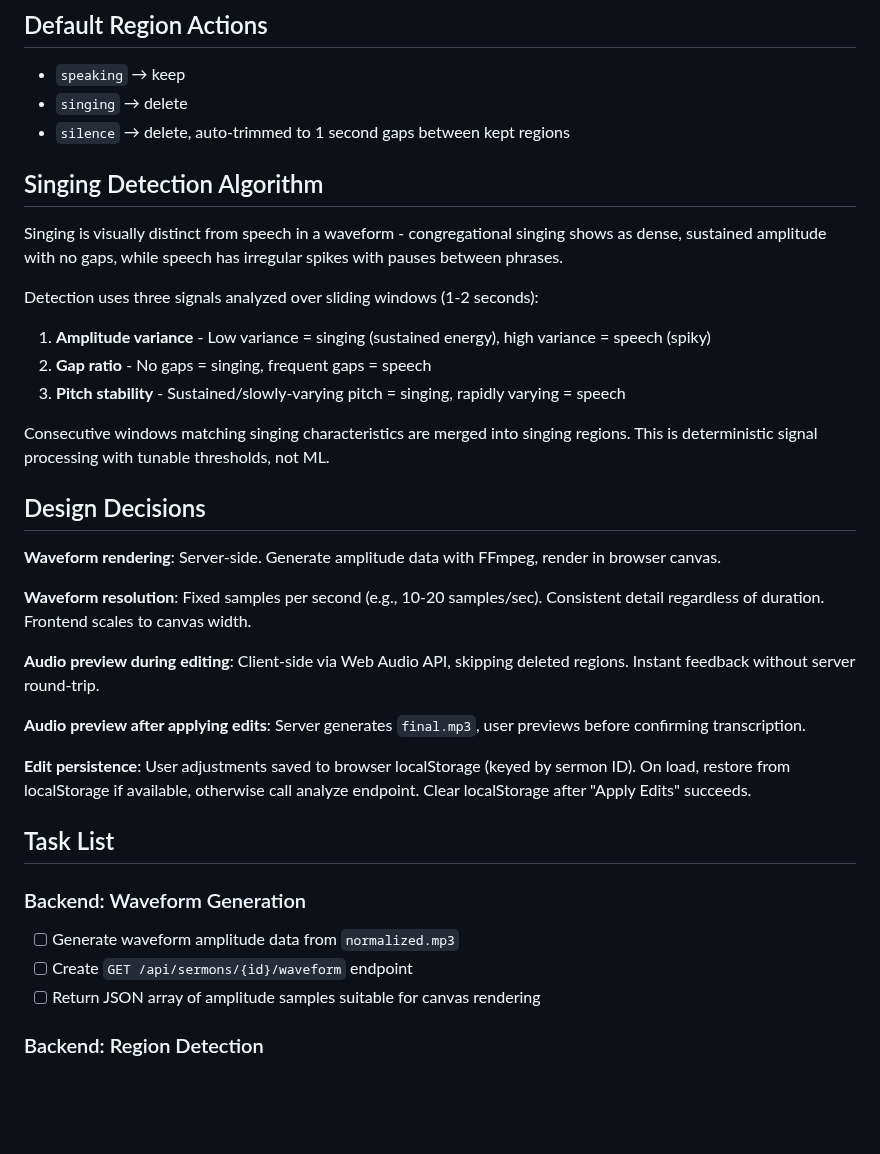
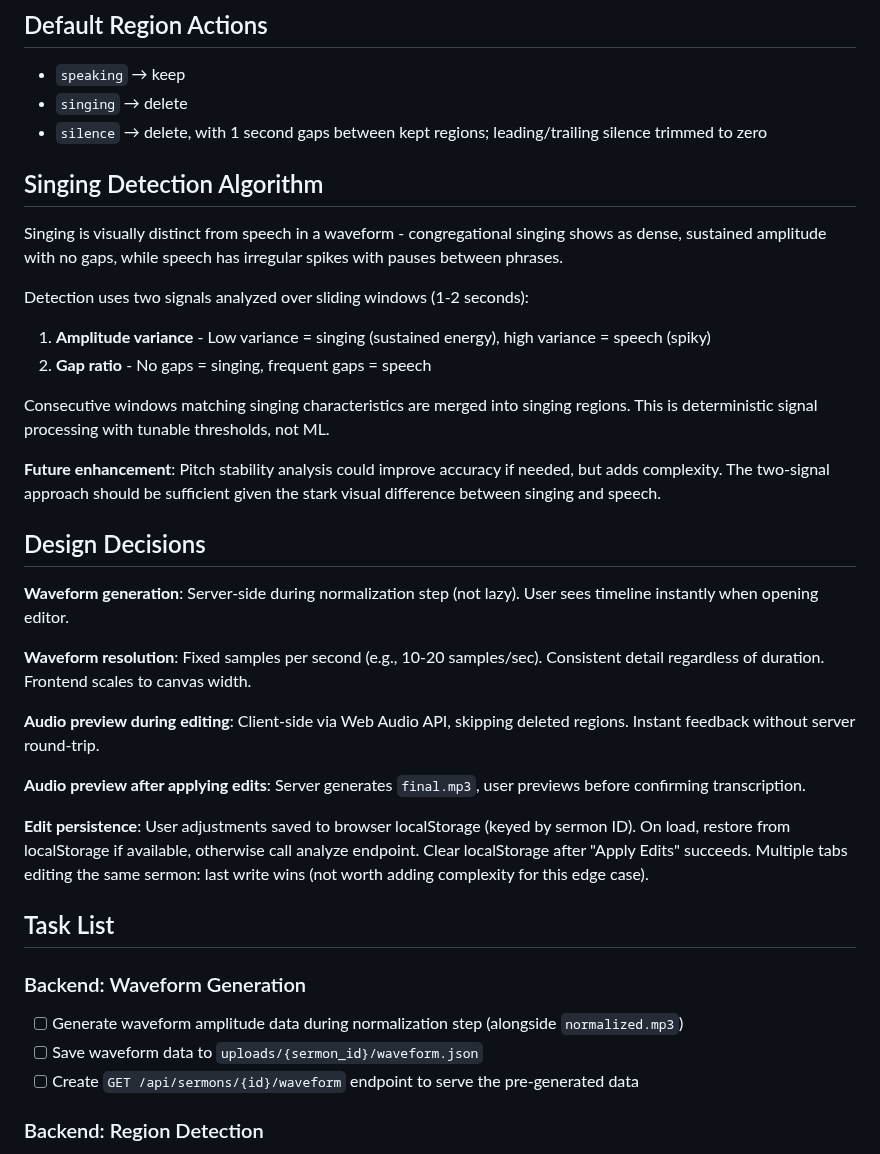
Before and after one commit to ogbbc-webmasters/Sermon-Scribe, a Markdown page: specs/001-automatic-audio-timeline.md, the part around the change. Rendered like a GitHub page; blank space fills up the shorter version.

Commit message:
docs(spec): waveform during normalization, simplify singing detection, clarify silence/localStorage behavior
Co-authored-by: Shelley <shelley@exe.dev>

```diff
--- a/specs/001-automatic-audio-timeline.md
+++ b/specs/001-automatic-audio-timeline.md
@@ -67,23 +67,24 @@ Regions are contiguous with no gaps or overlaps - the entire file is covered.
 
 - `speaking` → keep
 - `singing` → delete
-- `silence` → delete, auto-trimmed to 1 second gaps between kept regions
+- `silence` → delete, with 1 second gaps between kept regions; leading/trailing silence trimmed to zero
 
 ## Singing Detection Algorithm
 
 Singing is visually distinct from speech in a waveform - congregational singing shows as dense, sustained amplitude with no gaps, while speech has irregular spikes with pauses between phrases.
 
-Detection uses three signals analyzed over sliding windows (1-2 seconds):
+Detection uses two signals analyzed over sliding windows (1-2 seconds):
 
 1. **Amplitude variance** - Low variance = singing (sustained energy), high variance = speech (spiky)
 2. **Gap ratio** - No gaps = singing, frequent gaps = speech
-3. **Pitch stability** - Sustained/slowly-varying pitch = singing, rapidly varying = speech
 
 Consecutive windows matching singing characteristics are merged into singing regions. This is deterministic signal processing with tunable thresholds, not ML.
 
+**Future enhancement**: Pitch stability analysis could improve accuracy if needed, but adds complexity. The two-signal approach should be sufficient given the stark visual difference between singing and speech.
+
 ## Design Decisions
 
-**Waveform rendering**: Server-side. Generate amplitude data with FFmpeg, render in browser canvas.
+**Waveform generation**: Server-side during normalization step (not lazy). User sees timeline instantly when opening editor.
 
 **Waveform resolution**: Fixed samples per second (e.g., 10-20 samples/sec). Consistent detail regardless of duration. Frontend scales to canvas width.
 
@@ -91,15 +92,15 @@ Consecutive windows matching singing characteristics are merged into singing reg
 
 **Audio preview after applying edits**: Server generates `final.mp3`, user previews before confirming transcription.
 
-**Edit persistence**: User adjustments saved to browser localStorage (keyed by sermon ID). On load, restore from localStorage if available, otherwise call analyze endpoint. Clear localStorage after "Apply Edits" succeeds.
+**Edit persistence**: User adjustments saved to browser localStorage (keyed by sermon ID). On load, restore from localStorage if available, otherwise call analyze endpoint. Clear localStorage after "Apply Edits" succeeds. Multiple tabs editing the same sermon: last write wins (not worth adding complexity for this edge case).
 
 ## Task List
 
 ### Backend: Waveform Generation
 
-- [ ] Generate waveform amplitude data from `normalized.mp3`
-- [ ] Create `GET /api/sermons/{id}/waveform` endpoint
-- [ ] Return JSON array of amplitude samples suitable for canvas rendering
+- [ ] Generate waveform amplitude data during normalization step (alongside `normalized.mp3`)
+- [ ] Save waveform data to `uploads/{sermon_id}/waveform.json`
+- [ ] Create `GET /api/sermons/{id}/waveform` endpoint to serve the pre-generated data
 
 ### Backend: Region Detection
 
```
